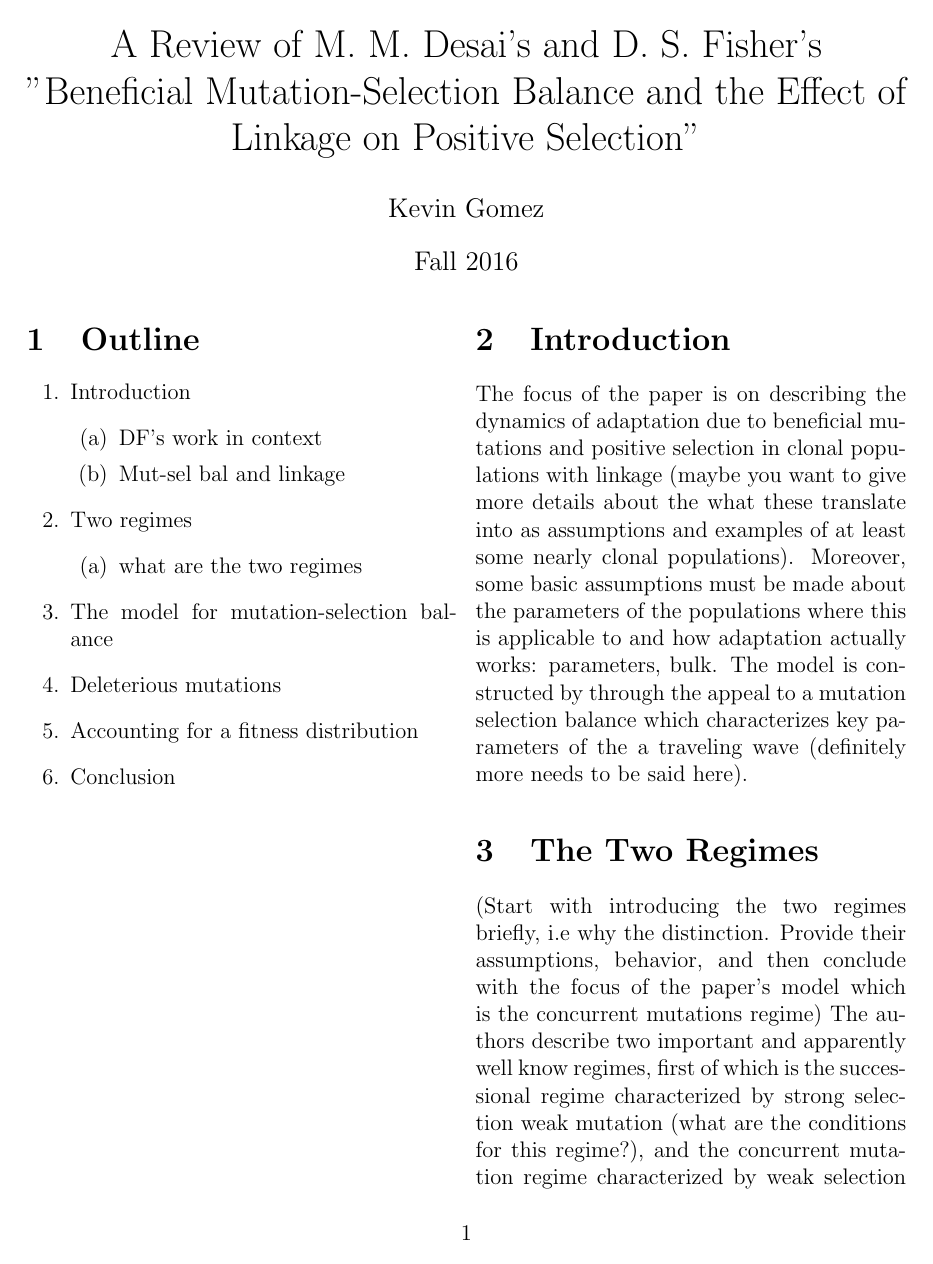
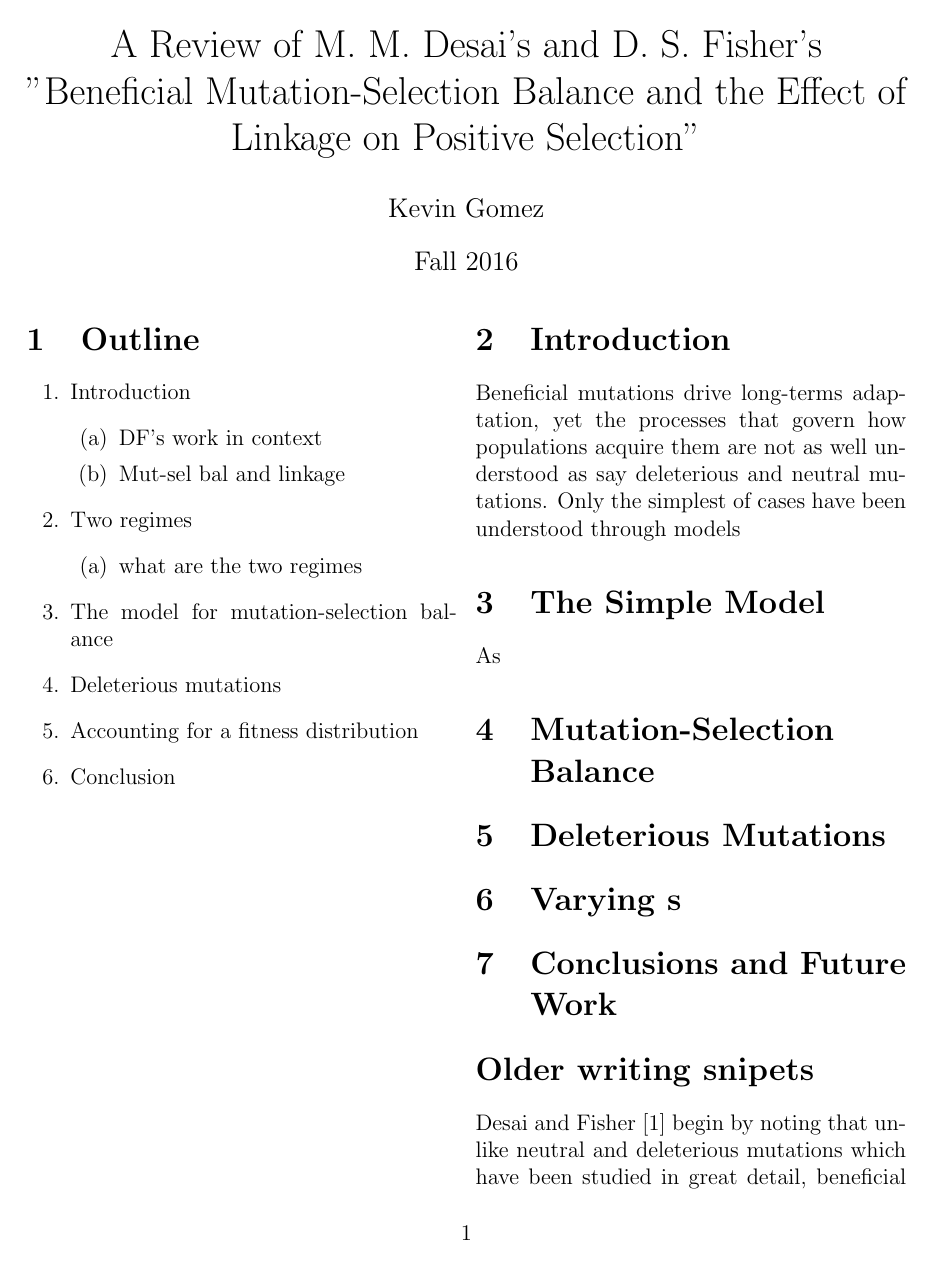
Before and after one commit to kgomez81/kgcomp, a LaTeX document (dfreview.tex): page 1 of 4 before the commit and page 1 of 3 after it. Compiled offline with pdfLaTeX.

Commit message:
new updates

```diff
--- a/dfreview.tex
+++ b/dfreview.tex
@@ -32,43 +32,12 @@
 \item Conclusion
 \end{enumerate}
 
-%OLD OUTLINE
-%1. Introduction: In this part you want to the importance of this paper, what you will cover, and why it is relavant to your past and future work.
-%  a. What is mutation selection balance, prior work and relevance to DF
-%  b. What is linkage and what role does it play here with positive selection
-%2. Successional Concurrent Mutations Regime
-%  a. Definitions: What distinction is being made
-%  b. heuristic analysis
-%3. Simplest Model
-%  a. Fate of a single mutant
-%  b. Mutants generated by a changing population
-%    i. Stochastic model
-%    ii. Large t limit for growth in n(t) and estimate of for n(t) ~1/s
-%    i. Stochastic model
-%    ii. Travelling wave parameter assumptions
-%    iii. Large t limit for growth in and estimate of for n(t) ~1/qs
-%    iv. Mutation selection balance and calculations of q and v for concurrent mutations regime
-%    i. Fisher’s theorem
-%  c. The rate of evolution and maintenance of variation at large N
-%3. Deleterious mutations
-%4. Distributions of s and relationship to clonal interference analysis
-%a. Predominant s approximation
-%    i. Short tailed
-%    ii. Long tailed ??
-%5. Discussion
-%
-%a. Concurrent mutations regime in nature
-%b. Assumptions and Epistasis effects
-%6. Appendix C, D, F and G
 
 %Writing Resources
 %https://academicskills.anu.edu.au/node/492
 
 \newpage
 \section{Introduction}
-
-
-The focus of the paper is on describing the dynamics of adaptation due to beneficial mutations and positive selection in clonal populations with linkage (maybe you want to give more details about the what these translate into as assumptions and examples of at least some nearly clonal populations).  Moreover, some basic assumptions must be made about the parameters of the populations where this is applicable to and how adaptation actually works: parameters, bulk.  The model is constructed by through the appeal to a mutation selection balance which characterizes key parameters of the a traveling wave (definitely more needs to be said here).
-
-\section{The Two Regimes}
-(Start with introducing the two regimes briefly, i.e why the distinction.  Provide their assumptions, behavior, and then conclude with the focus of the paper's model which is the concurrent mutations regime) The authors describe two important and apparently well know regimes, first of which is the successional regime characterized by strong selection weak mutation (what are the conditions for this regime?), and the concurrent mutation regime characterized by weak selection strong mutation (what are the conditions for this regime?).
+Beneficial mutations drive long-terms adaptation, yet the processes that govern how populations acquire them are not as well understood as say deleterious and neutral mutations.  Only the simplest of cases have been understood through models
+\section{The Simple Model}
+As
@@ -88,3 +46,4 @@ Provide the details of the nose speed with specific mathematical estimates, deri
 
 \section{Deleterious Mutations}
 
+\section{Varying s}
@@ -92,5 +50,6 @@ Provide the details of the nose speed with specific mathematical estimates, deri
 
-\section{Conclusion}
+\section{Conclusions and Future Work}
+
 
 \section*{Older writing snipets}
 Desai and Fisher \cite{DesFish07} begin by noting that unlike neutral and deleterious mutations which have been studied in great detail, beneficial mutations and their dynamics are poorly understood in comparison despite their importance to long-term adapatation and genetic diversity at linked sites.  In their paper, Desai and Fisher examine beneficial mutations in clonal populations and develop a framework for mutation-selection balance.
```
Also changed, not shown: dfreview.tex (12 more changed lines), 1 other file.
